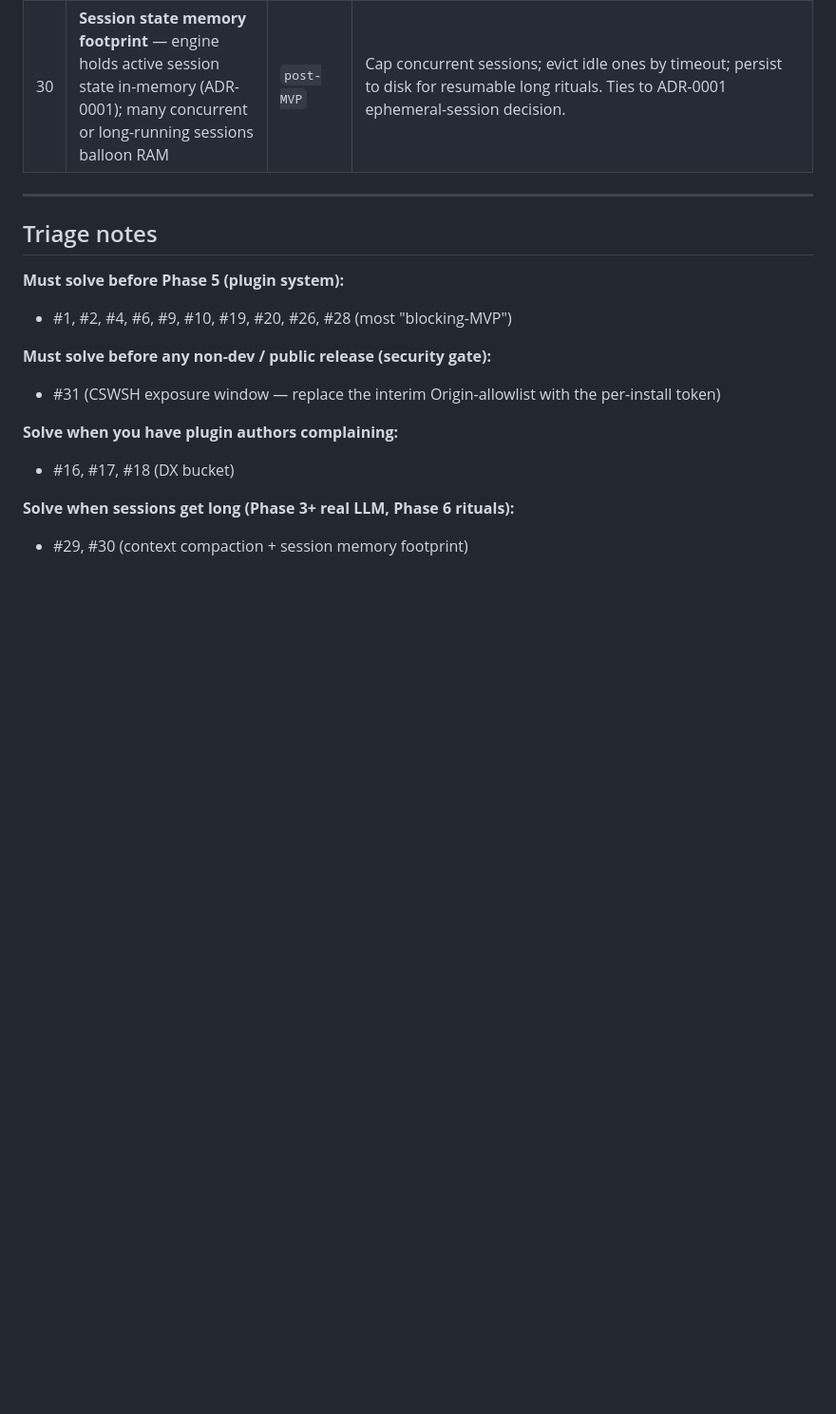
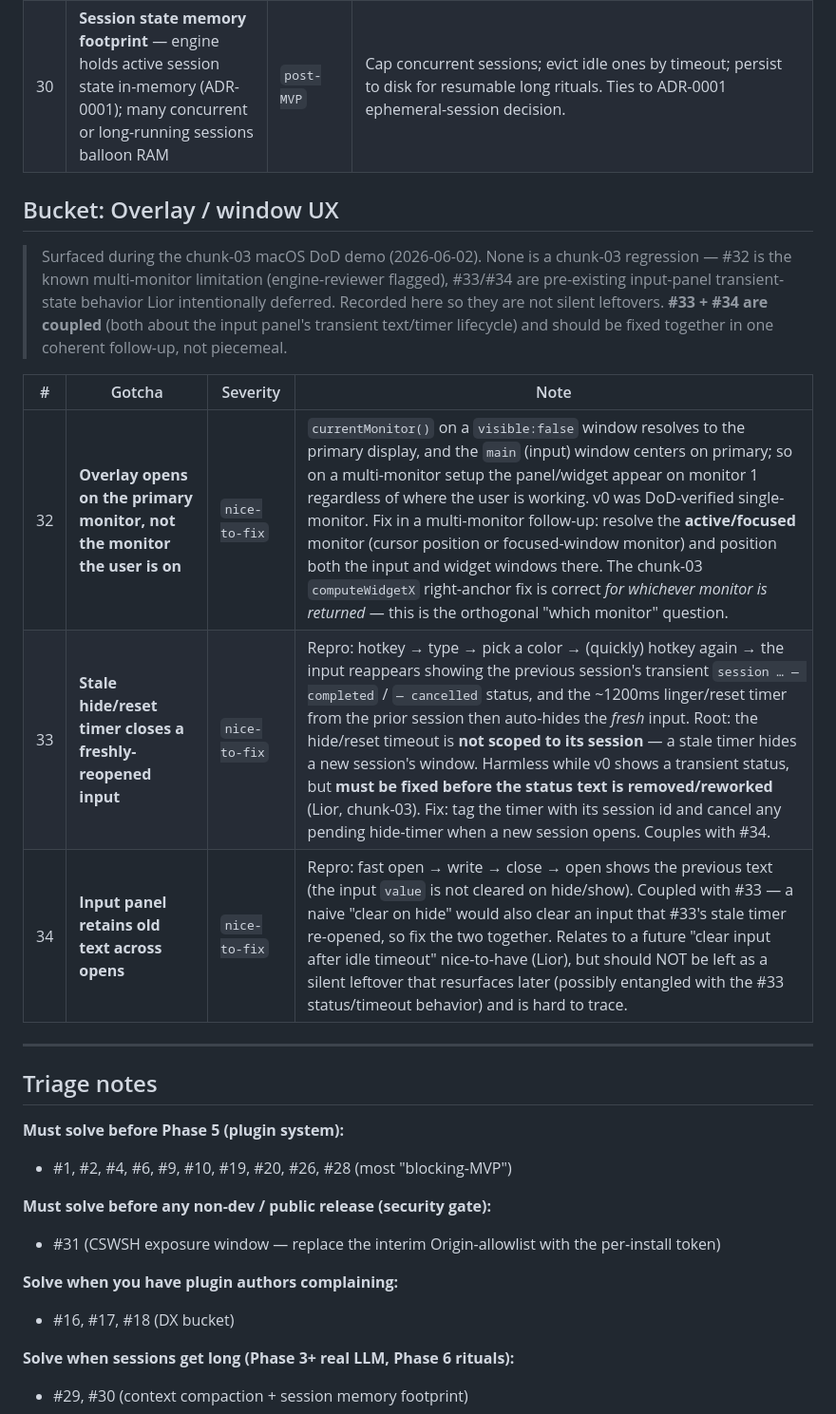
Before and after one commit to LiorBraginsky/AgenticEngine, a Markdown page: orchestration/docs/known-gotchas.md, the part around the change. Shown at 95% size. Rendered like a GitHub page; blank space fills up the shorter version.

Commit message:
docs(chunk-03): record overlay/window UX nuances from macOS demo as known-gotchas #32-#34 (deferred, not regressions)
Three nuances surfaced in the chunk-03 macOS DoD demo (2026-06-02), none a
chunk-03 regression — captured on the engineering watch-list so they are not
silent leftovers (per chunk-03 milestone-boundary practice):

- #32 multi-monitor: overlay opens on the primary monitor, not the monitor
  the user is on (currentMonitor on a hidden window -> primary). Already
  flagged by engine-reviewer; multi-monitor follow-up.
- #33 stale hide/reset timer closes a freshly-reopened input (timer not
  scoped to its session) — must be fixed before the transient status text
  is removed.
- #34 input panel retains old text across opens (value not cleared on hide).
  Coupled with #33 — fix together, not piecemeal.

Code untouched (Lior's call: document + keep chunk 03 atomic). Plan deferred
section updated with pointers.

Co-Authored-By: Claude Opus 4.8 (1M context) <noreply@anthropic.com>

```diff
--- a/orchestration/docs/known-gotchas.md
+++ b/orchestration/docs/known-gotchas.md
@@ -86,6 +86,16 @@ Format: each item has a **severity** (`blocking-MVP` / `nice-to-fix` / `post-MVP
 | 29 | **Long-session context compaction** — multi-step sessions and especially cron rituals overflow LLM context over time | `post-MVP` | Two patterns: (a) **summarize-and-discard** (lossy — what most coding agents do) vs (b) **event-store append-only** with suppression markers (OpenHands-style, replay-able). Anthropic's compaction API (`compact-2026-01-12`) is available via the SDK — likely inherit it for (a). Claude Code itself is a strong reference: 5 mechanisms — microcompact (inline cleanup, no summary), tool-output clearing, full LLM summarization, cross-session cache reuse, user compact instructions. Triggers ~89% capacity. Worth studying before designing ours. |
 | 30 | **Session state memory footprint** — engine holds active session state in-memory (ADR-0001); many concurrent or long-running sessions balloon RAM | `post-MVP` | Cap concurrent sessions; evict idle ones by timeout; persist to disk for resumable long rituals. Ties to ADR-0001 ephemeral-session decision. |
 
+## Bucket: Overlay / window UX
+
+> Surfaced during the chunk-03 macOS DoD demo (2026-06-02). None is a chunk-03 regression — #32 is the known multi-monitor limitation (engine-reviewer flagged), #33/#34 are pre-existing input-panel transient-state behavior Lior intentionally deferred. Recorded here so they are not silent leftovers. **#33 + #34 are coupled** (both about the input panel's transient text/timer lifecycle) and should be fixed together in one coherent follow-up, not piecemeal.
+
+| # | Gotcha | Severity | Note |
+|---|--------|----------|------|
+| 32 | **Overlay opens on the primary monitor, not the monitor the user is on** | `nice-to-fix` | `currentMonitor()` on a `visible:false` window resolves to the primary display, and the `main` (input) window centers on primary; so on a multi-monitor setup the panel/widget appear on monitor 1 regardless of where the user is working. v0 was DoD-verified single-monitor. Fix in a multi-monitor follow-up: resolve the **active/focused** monitor (cursor position or focused-window monitor) and position both the input and widget windows there. The chunk-03 `computeWidgetX` right-anchor fix is correct *for whichever monitor is returned* — this is the orthogonal "which monitor" question. |
+| 33 | **Stale hide/reset timer closes a freshly-reopened input** | `nice-to-fix` | Repro: hotkey → type → pick a color → (quickly) hotkey again → the input reappears showing the previous session's transient `session … — completed` / `— cancelled` status, and the ~1200ms linger/reset timer from the prior session then auto-hides the *fresh* input. Root: the hide/reset timeout is **not scoped to its session** — a stale timer hides a new session's window. Harmless while v0 shows a transient status, but **must be fixed before the status text is removed/reworked** (Lior, chunk-03). Fix: tag the timer with its session id and cancel any pending hide-timer when a new session opens. Couples with #34. |
+| 34 | **Input panel retains old text across opens** | `nice-to-fix` | Repro: fast open → write → close → open shows the previous text (the input `value` is not cleared on hide/show). Coupled with #33 — a naive "clear on hide" would also clear an input that #33's stale timer re-opened, so fix the two together. Relates to a future "clear input after idle timeout" nice-to-have (Lior), but should NOT be left as a silent leftover that resurfaces later (possibly entangled with the #33 status/timeout behavior) and is hard to trace. |
+
 ---
 
 ## Triage notes
```
Also changed, not shown: 1 other file.
